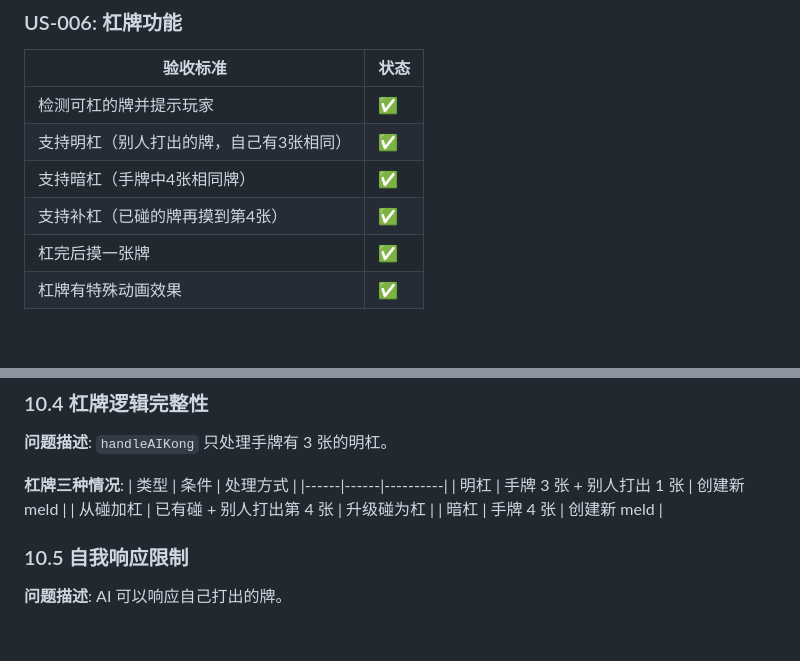
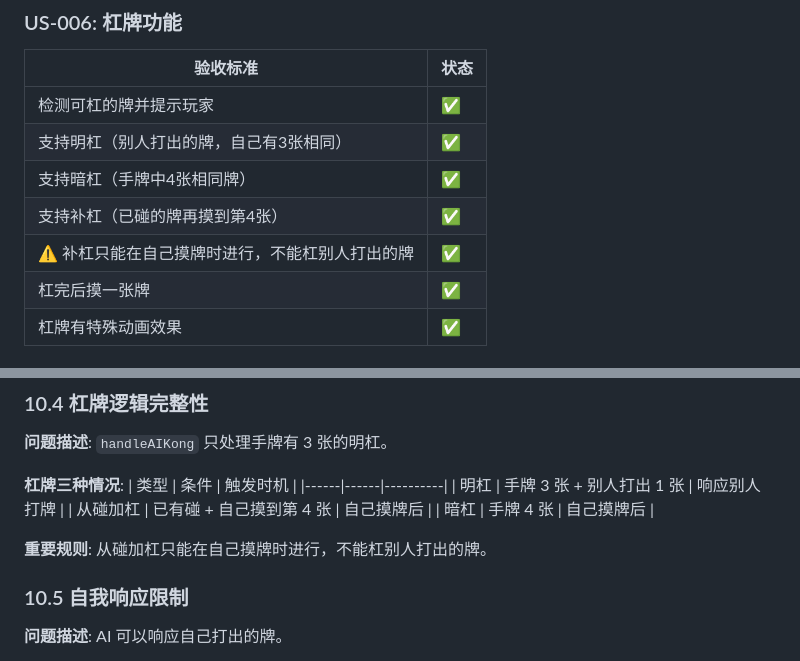
Before and after one commit to whille/mahjong, a Markdown page: PRD-DESIGN.md, 2 parts joined by grey strips. Drawn GitHub-style; blank space fills up the shorter version.

Commit message:
docs: 更新杠牌规则说明
明确从碰加杠只能在自己摸牌时进行，不能杠别人打出的牌。

Co-Authored-By: Claude Opus 4.6 <noreply@anthropicxxxxxx.com>

```diff
--- a/PRD-DESIGN.md
+++ b/PRD-DESIGN.md
@@ -414,6 +414,7 @@ npx playwright test
 | 支持明杠（别人打出的牌，自己有3张相同） | ✅ |
 | 支持暗杠（手牌中4张相同牌） | ✅ |
 | 支持补杠（已碰的牌再摸到第4张） | ✅ |
+| ⚠️ 补杠只能在自己摸牌时进行，不能杠别人打出的牌 | ✅ |
 | 杠完后摸一张牌 | ✅ |
 | 杠牌有特殊动画效果 | ✅ |
 
@@ -539,11 +540,13 @@ const checkOrder = [
 **问题描述**: `handleAIKong` 只处理手牌有 3 张的明杠。
 
 **杠牌三种情况**:
-| 类型 | 条件 | 处理方式 |
+| 类型 | 条件 | 触发时机 |
 |------|------|----------|
-| 明杠 | 手牌 3 张 + 别人打出 1 张 | 创建新 meld |
-| 从碰加杠 | 已有碰 + 别人打出第 4 张 | 升级碰为杠 |
-| 暗杠 | 手牌 4 张 | 创建新 meld |
+| 明杠 | 手牌 3 张 + 别人打出 1 张 | 响应别人打牌 |
+| 从碰加杠 | 已有碰 + 自己摸到第 4 张 | 自己摸牌后 |
+| 暗杠 | 手牌 4 张 | 自己摸牌后 |
+
+**重要规则**: 从碰加杠只能在自己摸牌时进行，不能杠别人打出的牌。
 
 ### 10.5 自我响应限制
 
```
